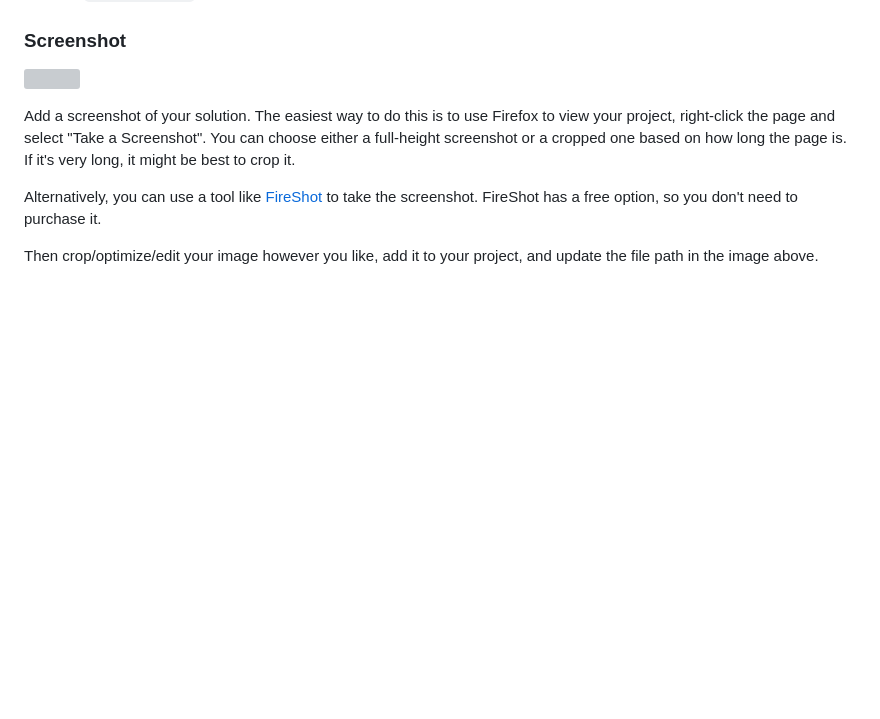
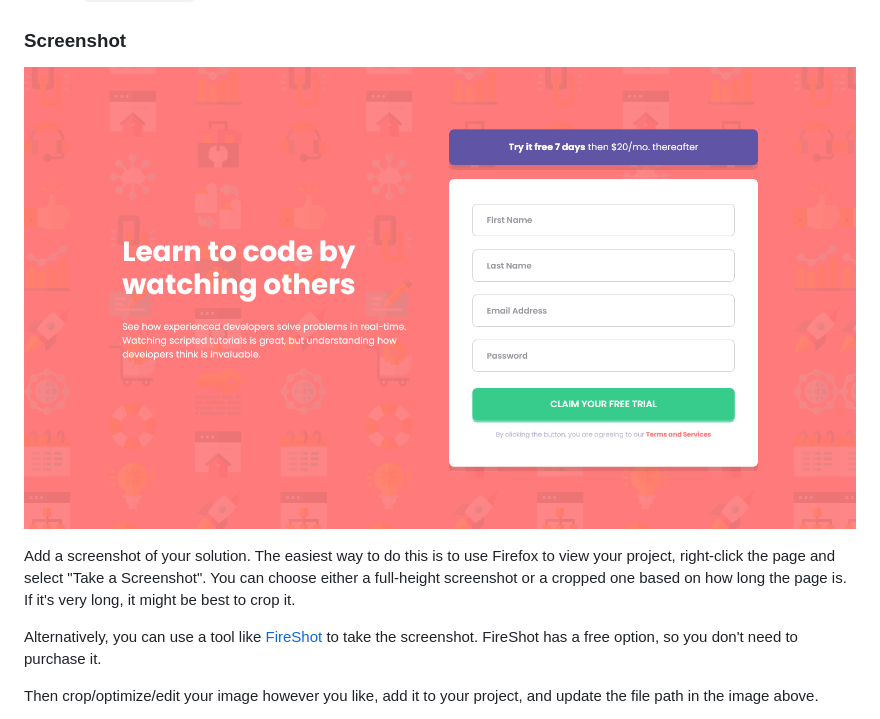
Before and after one commit to nextcorp/intro-component-with-sign-up, a Markdown page: README.md, the part around the change. Drawn GitHub-style; pictures changed too: screenshot.png (added); blank space fills up the shorter version; grey boxes are pictures that could not be loaded.

Commit message:
project screenshot

```diff
--- a/README.md
+++ b/README.md
@@ -32,7 +32,7 @@ Users should be able to:
 
 ### Screenshot
 
-![](./screenshot.jpg)
+![](./screenshot.png)
 
 Add a screenshot of your solution. The easiest way to do this is to use Firefox to view your project, right-click the page and select "Take a Screenshot". You can choose either a full-height screenshot or a cropped one based on how long the page is. If it's very long, it might be best to crop it.
 
```
